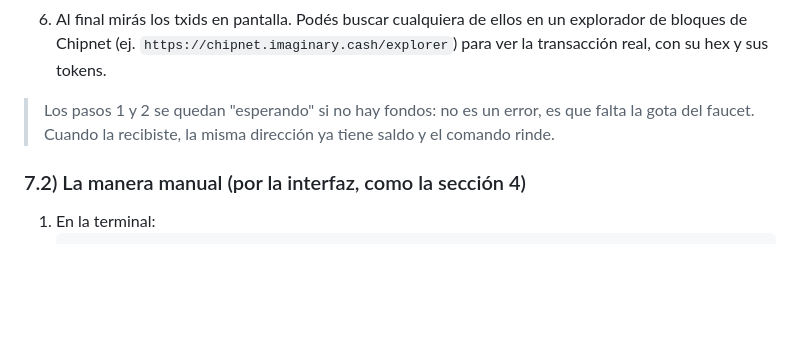
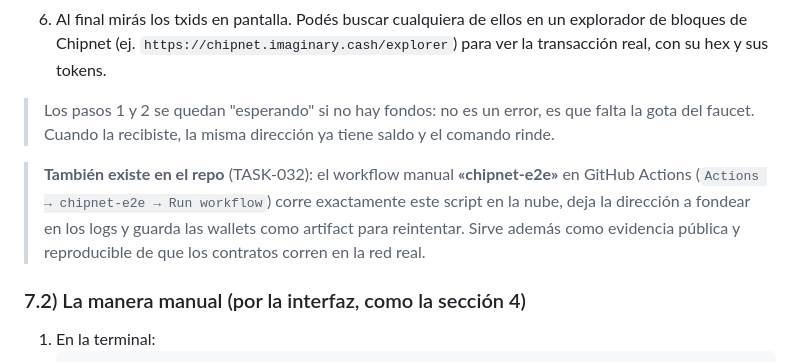
Before and after one commit to Mauricio1599/repid, a Markdown page: GUIA_DE_PRUEBAS.md, the part around the change. Rendered like a GitHub page; blank space fills up the shorter version.

```diff
--- a/GUIA_DE_PRUEBAS.md
+++ b/GUIA_DE_PRUEBAS.md
@@ -240,6 +240,8 @@ Hasta acá todo corrió en una **cadena simulada**. También existe un modo que
 
 > Los pasos 1 y 2 se quedan "esperando" si no hay fondos: no es un error, es que falta la gota del faucet. Cuando la recibiste, la misma dirección ya tiene saldo y el comando rinde.
 
+> **También existe en el repo** (TASK-032): el workflow manual **«chipnet-e2e»** en GitHub Actions (`Actions → chipnet-e2e → Run workflow`) corre exactamente este script en la nube, deja la dirección a fondear en los logs y guarda las wallets como artifact para reintentar. Sirve además como evidencia pública y reproducible de que los contratos corren en la red real.
+
 ### 7.2) La manera manual (por la interfaz, como la sección 4)
 
 1. En la terminal:
```
Also changed, not shown: README.md (+1 -1 lines), tasks.md (+8 -0 lines).
